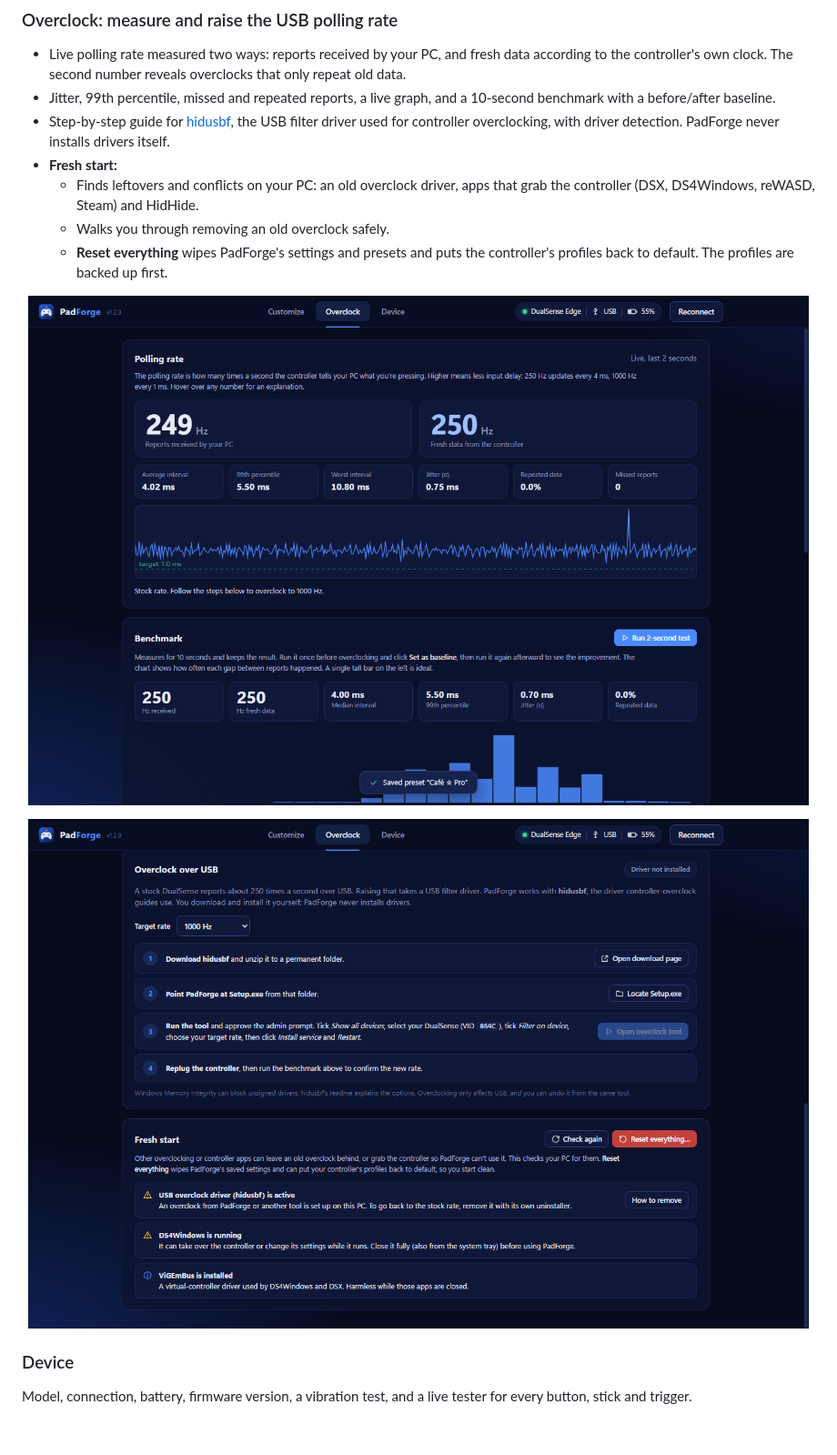
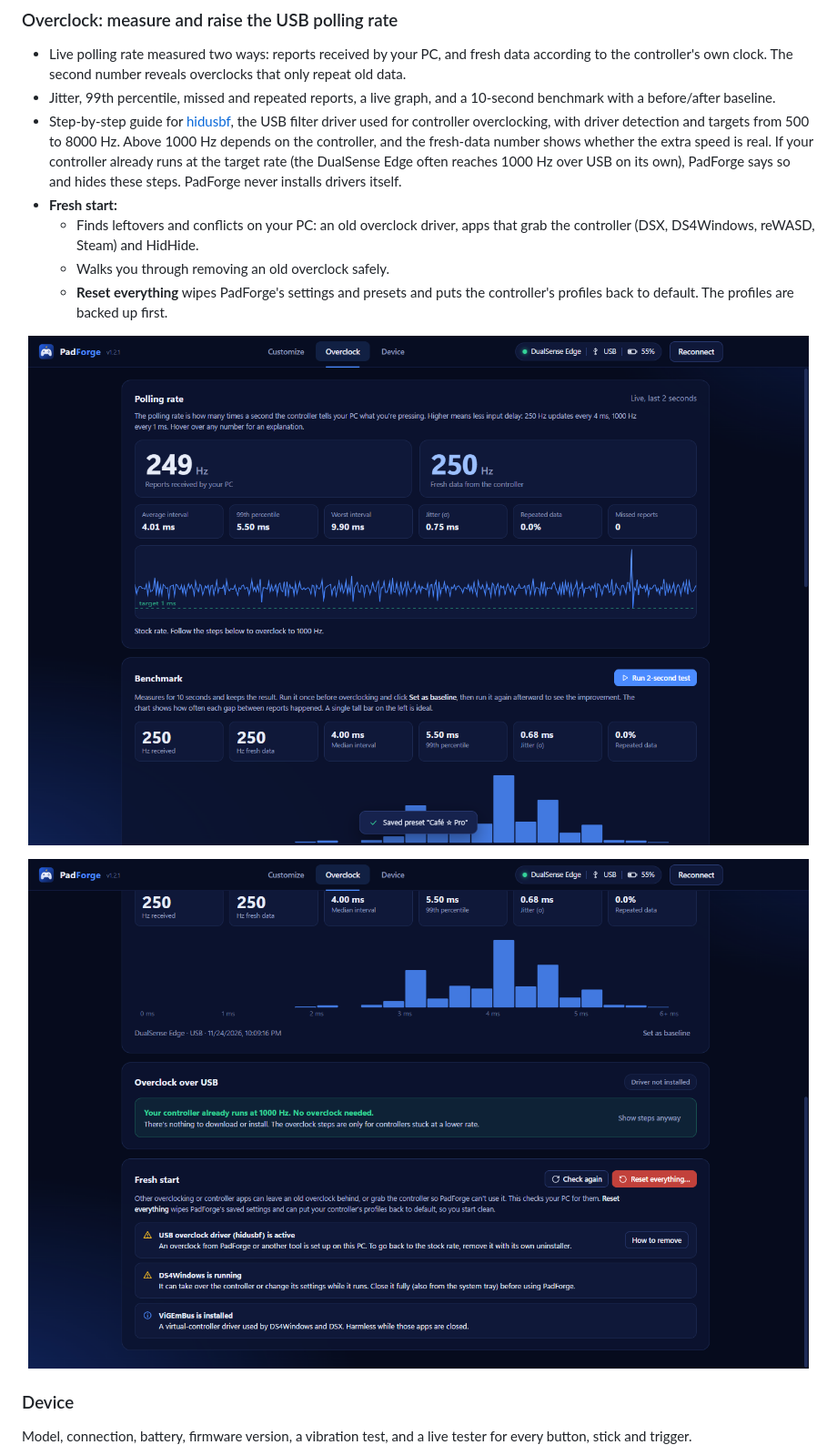
Before and after one commit to process631/padforge, a Markdown page: README.md, the part around one of its changes. Shown at 91% size. GitHub-like rendering; pictures changed too: docs/screenshots/fresh-start.png, docs/screenshots/overclock.png; blank space fills up the shorter version.

```diff
--- a/README.md
+++ b/README.md
@@ -42,7 +42,7 @@ Requires Windows 10 or 11 (64-bit).
 ### Overclock: measure and raise the USB polling rate
 - Live polling rate measured two ways: reports received by your PC, and fresh data according to the controller's own clock. The second number reveals overclocks that only repeat old data.
 - Jitter, 99th percentile, missed and repeated reports, a live graph, and a 10-second benchmark with a before/after baseline.
-- Step-by-step guide for [hidusbf](https://github.com/LordOfMice/hidusbf), the USB filter driver used for controller overclocking, with driver detection. PadForge never installs drivers itself.
+- Step-by-step guide for [hidusbf](https://github.com/LordOfMice/hidusbf), the USB filter driver used for controller overclocking, with driver detection and targets from 500 to 8000 Hz. Above 1000 Hz depends on the controller, and the fresh-data number shows whether the extra speed is real. If your controller already runs at the target rate (the DualSense Edge often reaches 1000 Hz over USB on its own), PadForge says so and hides these steps. PadForge never installs drivers itself.
 - **Fresh start:**
   - Finds leftovers and conflicts on your PC: an old overclock driver, apps that grab the controller (DSX, DS4Windows, reWASD, Steam) and HidHide.
   - Walks you through removing an old overclock safely.
```
Also changed, not shown: other parts of README.md (+1 -1 lines), docs/screenshots/customize.png, docs/screenshots/device.png, docs/screenshots/picker.png, 7 other files.
